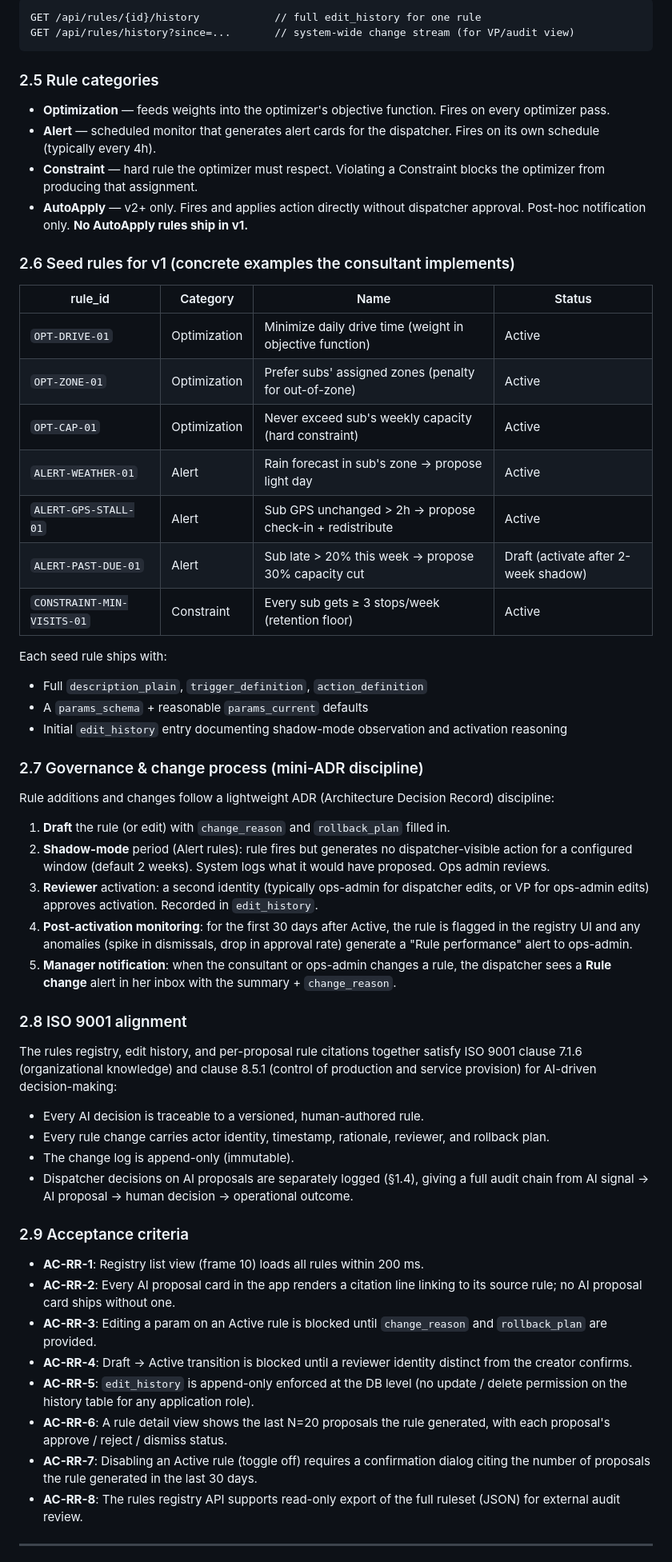
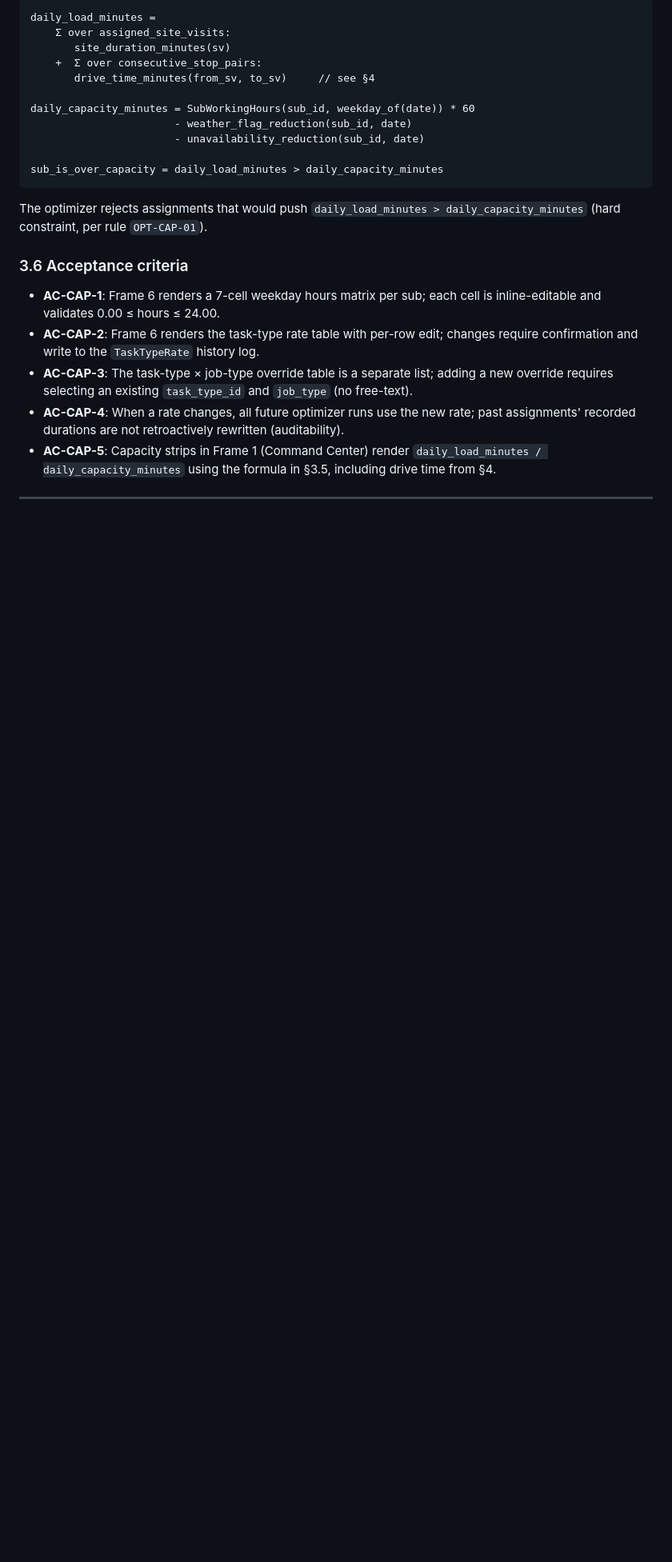
Before and after one commit to houstonposttension/hpt-mockup-previews, a Markdown page: dispatch-command-center-2026-07-26/requirements.md, the part around one of its changes. Shown at 80% size. Rendered like a GitHub page; blank space fills up the shorter version.

Commit message:
requirements v0.3: add §3 Capacity Model, §4 Drive Time, §5 Weather Notifications, GPS source update, business rule notes from Alexandra call

````diff
--- a/dispatch-command-center-2026-07-26/requirements.md
+++ b/dispatch-command-center-2026-07-26/requirements.md
@@ -184,62 +135,27 @@ PATCH /api/rules/{id}?action=retire                // Active → Retired
 
 ```
-GET /api/rules/{id}/history            // full edit_history for one rule
-GET /api/rules/history?since=...       // system-wide change stream (for VP/audit view)
+daily_load_minutes =
+    Σ over assigned_site_visits:
+       site_duration_minutes(sv)
+    +  Σ over consecutive_stop_pairs:
+       drive_time_minutes(from_sv, to_sv)     // see §4
+
+daily_capacity_minutes = SubWorkingHours(sub_id, weekday_of(date)) * 60
+                       - weather_flag_reduction(sub_id, date)
+                       - unavailability_reduction(sub_id, date)
+
+sub_is_over_capacity = daily_load_minutes > daily_capacity_minutes
 ```
 
-### 2.5 Rule categories
+The optimizer rejects assignments that would push `daily_load_minutes > daily_capacity_minutes` (hard constraint, per rule `OPT-CAP-01`).
 
-- **Optimization** — feeds weights into the optimizer's objective function. Fires on every optimizer pass.
-- **Alert** — scheduled monitor that generates alert cards for the dispatcher. Fires on its own schedule (typically every 4h).
-- **Constraint** — hard rule the optimizer must respect. Violating a Constraint blocks the optimizer from producing that assignment.
-- **AutoApply** — v2+ only. Fires and applies action directly without dispatcher approval. Post-hoc notification only. **No AutoApply rules ship in v1.**
+### 3.6 Acceptance criteria
 
-### 2.6 Seed rules for v1 (concrete examples the consultant implements)
-
-| rule_id | Category | Name | Status |
-|---|---|---|---|
-| `OPT-DRIVE-01` | Optimization | Minimize daily drive time (weight in objective function) | Active |
-| `OPT-ZONE-01` | Optimization | Prefer subs' assigned zones (penalty for out-of-zone) | Active |
-| `OPT-CAP-01` | Optimization | Never exceed sub's weekly capacity (hard constraint) | Active |
-| `ALERT-WEATHER-01` | Alert | Rain forecast in sub's zone → propose light day | Active |
-| `ALERT-GPS-STALL-01` | Alert | Sub GPS unchanged > 2h → propose check-in + redistribute | Active |
-| `ALERT-PAST-DUE-01` | Alert | Sub late > 20% this week → propose 30% capacity cut | Draft (activate after 2-week shadow) |
-| `CONSTRAINT-MIN-VISITS-01` | Constraint | Every sub gets ≥ 3 stops/week (retention floor) | Active |
-
-Each seed rule ships with:
-- Full `description_plain`, `trigger_definition`, `action_definition`
-- A `params_schema` + reasonable `params_current` defaults
-- Initial `edit_history` entry documenting shadow-mode observation and activation reasoning
-
-### 2.7 Governance & change process (mini-ADR discipline)
-
-Rule additions and changes follow a lightweight ADR (Architecture Decision Record) discipline:
-
-1. **Draft** the rule (or edit) with `change_reason` and `rollback_plan` filled in.
-2. **Shadow-mode** period (Alert rules): rule fires but generates no dispatcher-visible action for a configured window (default 2 weeks). System logs what it would have proposed. Ops admin reviews.
-3. **Reviewer** activation: a second identity (typically ops-admin for dispatcher edits, or VP for ops-admin edits) approves activation. Recorded in `edit_history`.
-4. **Post-activation monitoring**: for the first 30 days after Active, the rule is flagged in the registry UI and any anomalies (spike in dismissals, drop in approval rate) generate a "Rule performance" alert to ops-admin.
-5. **Manager notification**: when the consultant or ops-admin changes a rule, the dispatcher sees a **Rule change** alert in her inbox with the summary + `change_reason`.
-
-### 2.8 ISO 9001 alignment
-
-The rules registry, edit history, and per-proposal rule citations together satisfy ISO 9001 clause 7.1.6 (organizational knowledge) and clause 8.5.1 (control of production and service provision) for AI-driven decision-making:
-
-- Every AI decision is traceable to a versioned, human-authored rule.
-- Every rule change carries actor identity, timestamp, rationale, reviewer, and rollback plan.
-- The change log is append-only (immutable).
-- Dispatcher decisions on AI proposals are separately logged (§1.4), giving a full audit chain from AI signal → AI proposal → human decision → operational outcome.
-
-### 2.9 Acceptance criteria
-
-- **AC-RR-1**: Registry list view (frame 10) loads all rules within 200 ms.
-- **AC-RR-2**: Every AI proposal card in the app renders a citation line linking to its source rule; no AI proposal card ships without one.
-- **AC-RR-3**: Editing a param on an Active rule is blocked until `change_reason` and `rollback_plan` are provided.
-- **AC-RR-4**: Draft → Active transition is blocked until a reviewer identity distinct from the creator confirms.
-- **AC-RR-5**: `edit_history` is append-only enforced at the DB level (no update / delete permission on the history table for any application role).
-- **AC-RR-6**: A rule detail view shows the last N=20 proposals the rule generated, with each proposal's approve / reject / dismiss status.
-- **AC-RR-7**: Disabling an Active rule (toggle off) requires a confirmation dialog citing the number of proposals the rule generated in the last 30 days.
-- **AC-RR-8**: The rules registry API supports read-only export of the full ruleset (JSON) for external audit review.
+- **AC-CAP-1**: Frame 6 renders a 7-cell weekday hours matrix per sub; each cell is inline-editable and validates 0.00 ≤ hours ≤ 24.00.
+- **AC-CAP-2**: Frame 6 renders the task-type rate table with per-row edit; changes require confirmation and write to the `TaskTypeRate` history log.
+- **AC-CAP-3**: The task-type × job-type override table is a separate list; adding a new override requires selecting an existing `task_type_id` and `job_type` (no free-text).
+- **AC-CAP-4**: When a rate changes, all future optimizer runs use the new rate; past assignments' recorded durations are not retroactively rewritten (auditability).
+- **AC-CAP-5**: Capacity strips in Frame 1 (Command Center) render `daily_load_minutes / daily_capacity_minutes` using the formula in §3.5, including drive time from §4.
 
 ---
 
````
Also changed, not shown: other parts of dispatch-command-center-2026-07-26/requirements.md (+183 -147 lines).
